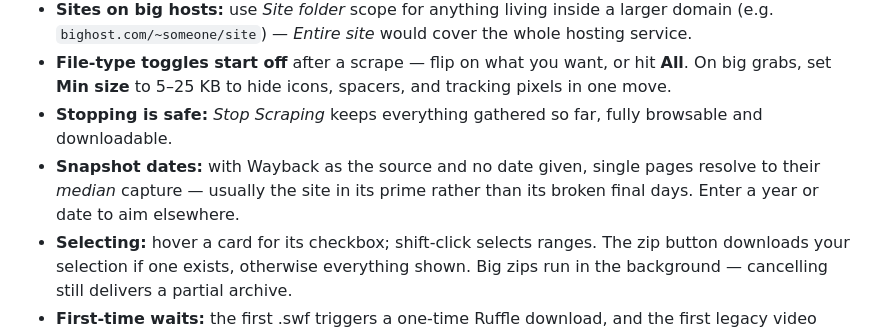
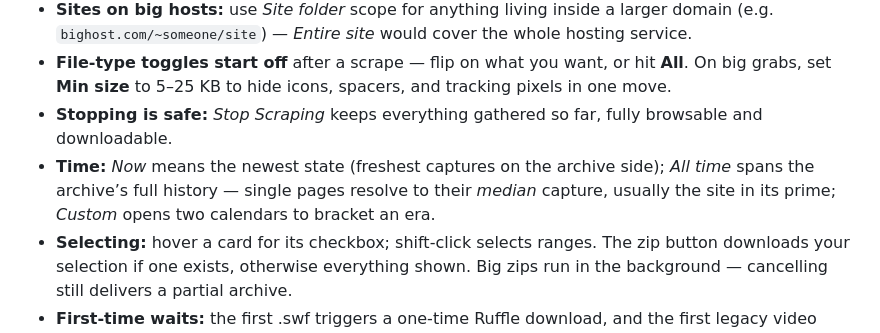
Before and after one commit to alexswords/Real-Eyes, a Markdown page: README.md, the part around the change. Drawn GitHub-style.

Commit message:
README: time axis tip

```diff
--- a/README.md
+++ b/README.md
@@ -33,7 +33,7 @@ The server shuts itself down a few minutes after the last tab closes.
 - **Sites on big hosts:** use *Site folder* scope for anything living inside a larger domain (e.g. `bighost.com/~someone/site`) — *Entire site* would cover the whole hosting service.
 - **File-type toggles start off** after a scrape — flip on what you want, or hit **All**. On big grabs, set **Min size** to 5–25 KB to hide icons, spacers, and tracking pixels in one move.
 - **Stopping is safe:** *Stop Scraping* keeps everything gathered so far, fully browsable and downloadable.
-- **Snapshot dates:** with Wayback as the source and no date given, single pages resolve to their *median* capture — usually the site in its prime rather than its broken final days. Enter a year or date to aim elsewhere.
+- **Time:** *Now* means the newest state (freshest captures on the archive side); *All time* spans the archive’s full history — single pages resolve to their *median* capture, usually the site in its prime; *Custom* opens two calendars to bracket an era.
 - **Selecting:** hover a card for its checkbox; shift-click selects ranges. The zip button downloads your selection if one exists, otherwise everything shown. Big zips run in the background — cancelling still delivers a partial archive.
 - **First-time waits:** the first .swf triggers a one-time Ruffle download, and the first legacy video downloads ffmpeg then converts (a minute or so). Both are cached; repeats are instant.
 - **Viewer:** drag it by its title bar, resize from the bottom-left grip, ⚙ for settings (auto-size, mute, loop, dark background — handy for transparent images). Arrow keys step through files; Esc minimizes to a tray pill.
```
